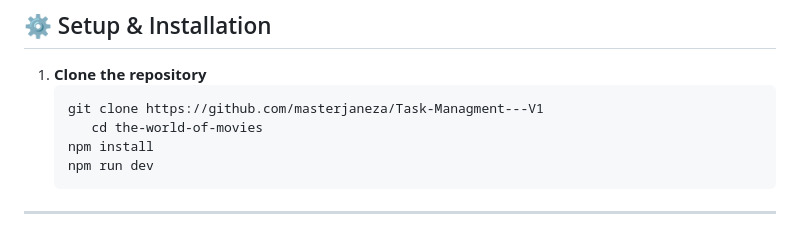
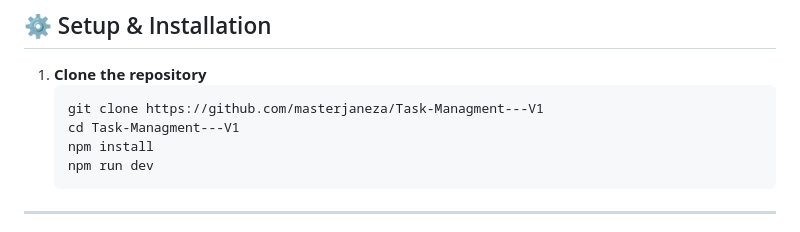
Before and after one commit to masterjaneza/Task-Managment---V1, a Markdown page: README.md, the part around the change. GitHub-like rendering.

````diff
--- a/README.md
+++ b/README.md
@@ -32,7 +32,7 @@ A modern, responsive task management web application designed to help you organi
 1. **Clone the repository**
    ```bash
    git clone https://github.com/masterjaneza/Task-Managment---V1
-      cd the-world-of-movies
+   cd Task-Managment---V1
    npm install
    npm run dev
    ```
````
